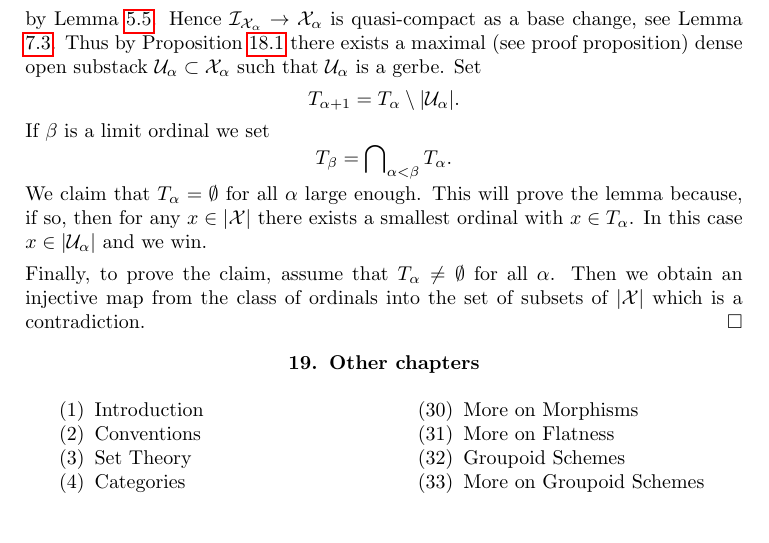
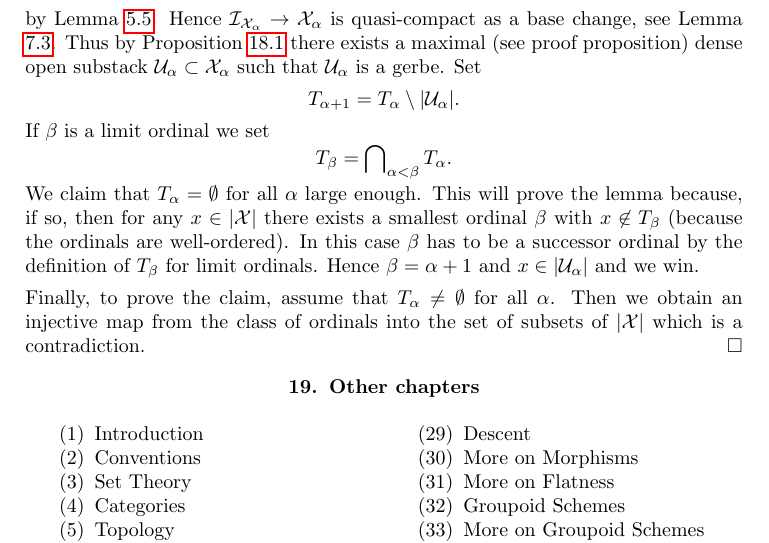
Before and after one commit to stacks/stacks-project, a LaTeX paper (stacks-morphisms.tex): part of page 36 of 37, cut so that both start at the same text, the shorter picture padded with empty space. Compiled offline with pdfLaTeX.

Commit message:
Fix snafu in last argument

```diff
--- a/stacks-morphisms.tex
+++ b/stacks-morphisms.tex
@@ -3806,7 +3806,10 @@ $$
 We claim that $T_\alpha = \emptyset$ for all $\alpha$
 large enough. This will prove the lemma because, if so, then
 for any $x \in |\mathcal{X}|$ there exists a smallest ordinal
-with $x \in T_\alpha$. In this case $x \in |\mathcal{U}_\alpha|$ and
+$\beta$ with $x \not \in T_\beta$ (because the ordinals are
+well-ordered). In this case $\beta$ has to be a successor
+ordinal by the definition of $T_\beta$ for limit ordinals. Hence
+$\beta = \alpha + 1$ and $x \in |\mathcal{U}_\alpha|$ and
 we win.
 
 \medskip\noindent
```
